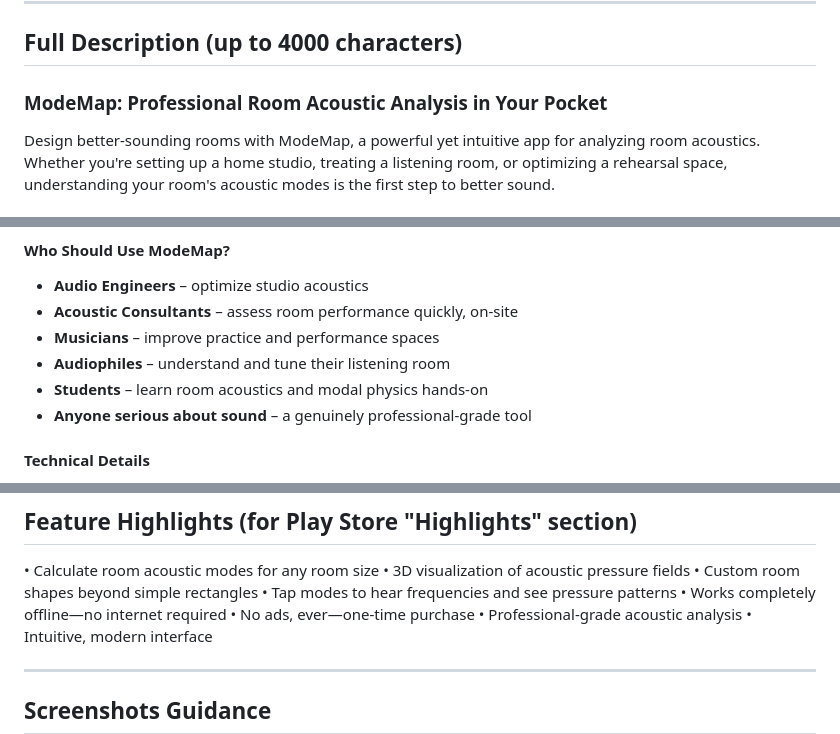
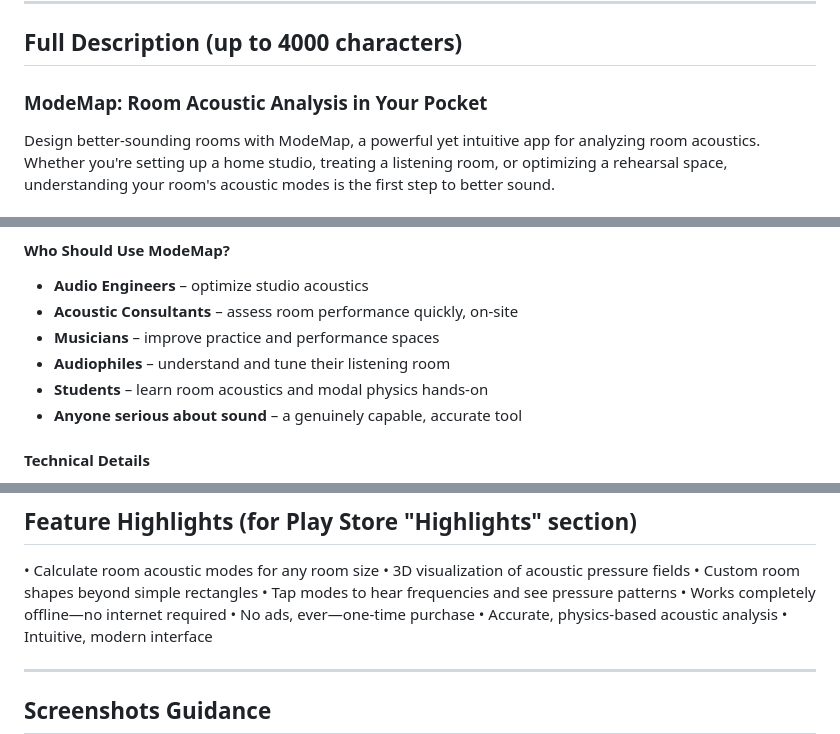
Before and after one commit to denis97/Room-Mode-calculator, a Markdown page: PLAY_STORE_LISTING.md, 3 parts joined by grey strips. GitHub-like rendering.

Commit message:
Drop "professional" framing from Play Store listing copy
Replaces every "professional"/"professional-grade" mention with
plainer, more accurate language (capable, accurate, physics-based)
across the title, feature highlights, screenshot guidance, and
promotional text.

Co-Authored-By: Claude Sonnet 5 <noreply@anthropic.com>
Claude-Session: https://claude.ai/code/session_01BhpgNpzTWRzpJgxQ4iRw1V

```diff
--- a/PLAY_STORE_LISTING.md
+++ b/PLAY_STORE_LISTING.md
@@ -7,7 +7,7 @@ Calculate acoustic modes for any room shape — rectangular or custom.
 
 ## Full Description (up to 4000 characters)
 
-### ModeMap: Professional Room Acoustic Analysis in Your Pocket
+### ModeMap: Room Acoustic Analysis in Your Pocket
 
 Design better-sounding rooms with ModeMap, a powerful yet intuitive app for analyzing room acoustics. Whether you're setting up a home studio, treating a listening room, or optimizing a rehearsal space, understanding your room's acoustic modes is the first step to better sound.
 
@@ -50,7 +50,7 @@ Room modes are acoustic resonances at frequencies set by your room's dimensions.
 - **Musicians** – improve practice and performance spaces
 - **Audiophiles** – understand and tune their listening room
 - **Students** – learn room acoustics and modal physics hands-on
-- **Anyone serious about sound** – a genuinely professional-grade tool
+- **Anyone serious about sound** – a genuinely capable, accurate tool
 
 #### Technical Details
 
@@ -70,7 +70,7 @@ Your room data and every analysis stay on your device. Nothing is collected, sto
 • Tap modes to hear frequencies and see pressure patterns
 • Works completely offline—no internet required
 • No ads, ever—one-time purchase
-• Professional-grade acoustic analysis
+• Accurate, physics-based acoustic analysis
 • Intuitive, modern interface
 
 ---
```
Also changed, not shown: other parts of PLAY_STORE_LISTING.md (+2 -2 lines).
